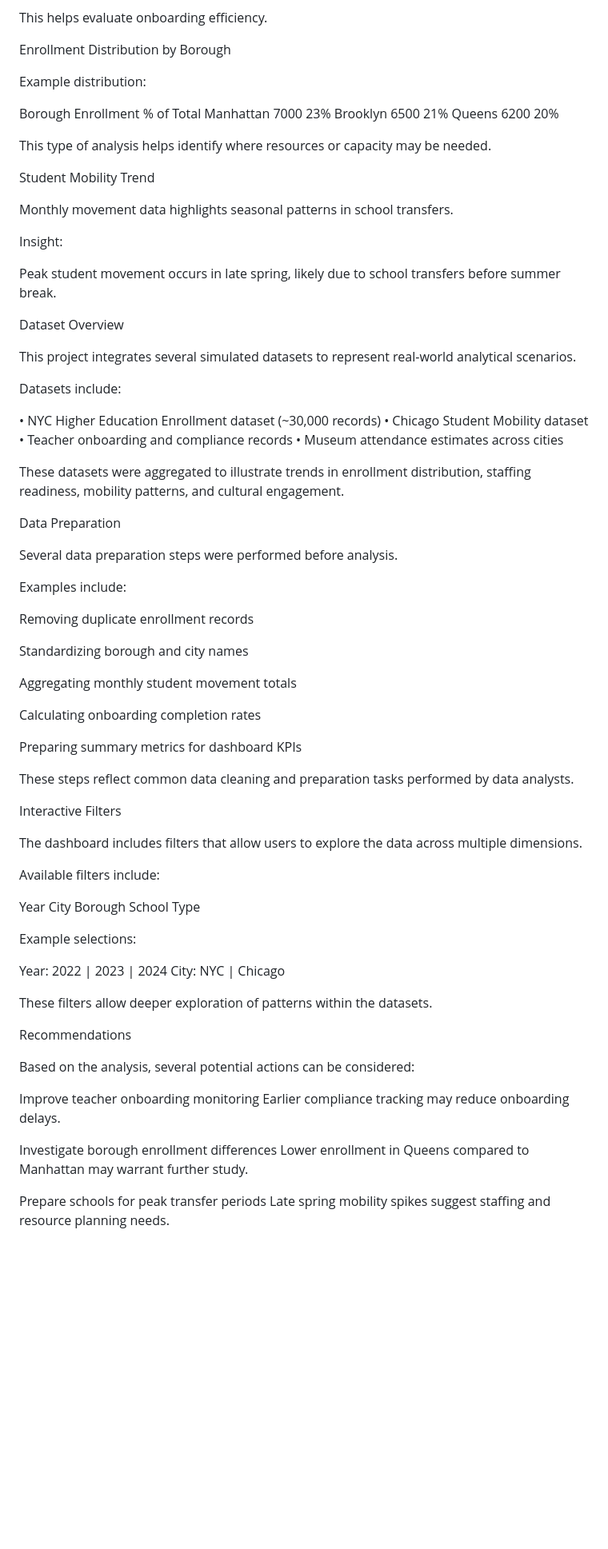
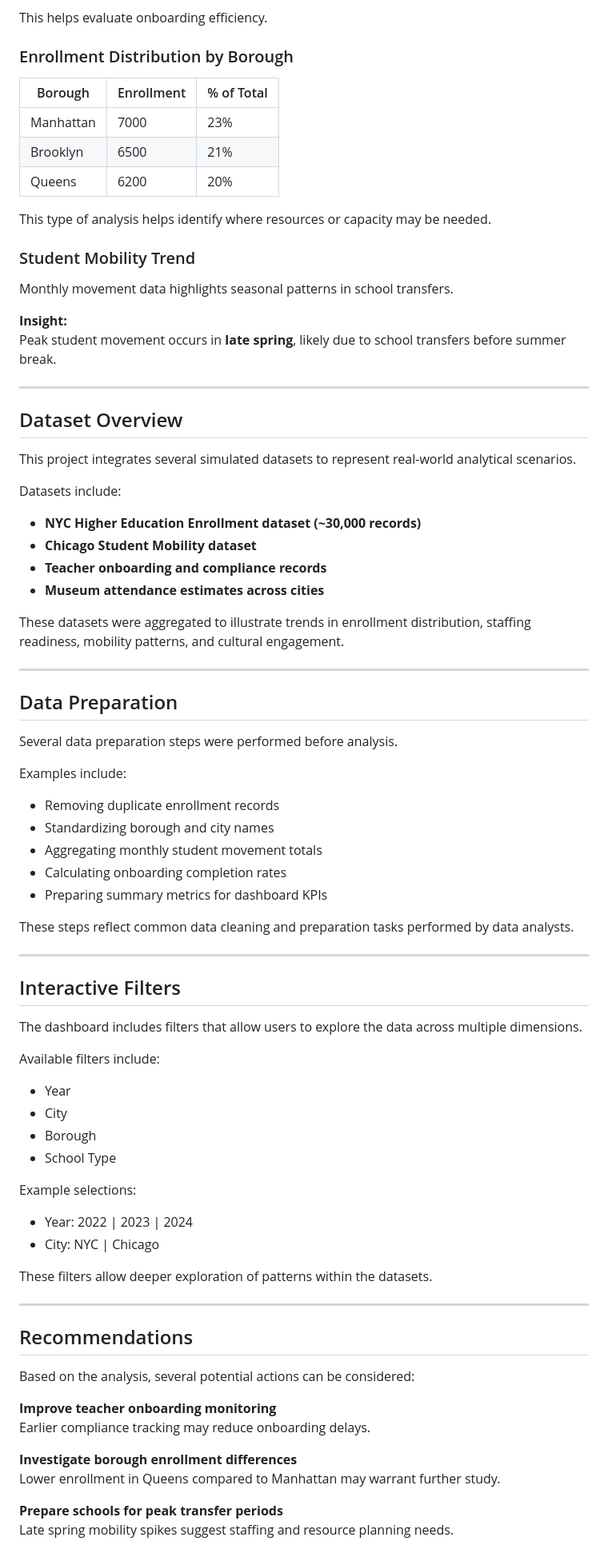
Before and after one commit to amandapacchacommunity/Project1, a Markdown page: README.md, the part around one of its changes. Shown at 80% size. Rendered like a GitHub page; blank space fills up the shorter version.

```diff
--- a/README.md
+++ b/README.md
@@ -71,84 +75,86 @@ Escalated
 
 This helps evaluate onboarding efficiency.
 
-Enrollment Distribution by Borough
+### Enrollment Distribution by Borough
 
-Example distribution:
-
-Borough	Enrollment	% of Total
-Manhattan	7000	23%
-Brooklyn	6500	21%
-Queens	6200	20%
+| Borough | Enrollment | % of Total |
+|-------|-------|-------|
+| Manhattan | 7000 | 23% |
+| Brooklyn | 6500 | 21% |
+| Queens | 6200 | 20% |
 
 This type of analysis helps identify where resources or capacity may be needed.
 
-Student Mobility Trend
+### Student Mobility Trend
 
 Monthly movement data highlights seasonal patterns in school transfers.
 
-Insight:
+**Insight:**
+Peak student movement occurs in **late spring**, likely due to school transfers before summer break.
 
-Peak student movement occurs in late spring, likely due to school transfers before summer break.
+---
 
-Dataset Overview
+## Dataset Overview
 
 This project integrates several simulated datasets to represent real-world analytical scenarios.
 
 Datasets include:
 
-• NYC Higher Education Enrollment dataset (~30,000 records)
-• Chicago Student Mobility dataset
-• Teacher onboarding and compliance records
-• Museum attendance estimates across cities
+- **NYC Higher Education Enrollment dataset (~30,000 records)**
+- **Chicago Student Mobility dataset**
+- **Teacher onboarding and compliance records**
+- **Museum attendance estimates across cities**
 
 These datasets were aggregated to illustrate trends in enrollment distribution, staffing readiness, mobility patterns, and cultural engagement.
 
-Data Preparation
+---
+
+## Data Preparation
 
 Several data preparation steps were performed before analysis.
 
 Examples include:
 
-Removing duplicate enrollment records
-
-Standardizing borough and city names
-
-Aggregating monthly student movement totals
-
-Calculating onboarding completion rates
-
-Preparing summary metrics for dashboard KPIs
+- Removing duplicate enrollment records
+- Standardizing borough and city names
+- Aggregating monthly student movement totals
+- Calculating onboarding completion rates
+- Preparing summary metrics for dashboard KPIs
 
 These steps reflect common data cleaning and preparation tasks performed by data analysts.
 
-Interactive Filters
+---
+
+## Interactive Filters
 
 The dashboard includes filters that allow users to explore the data across multiple dimensions.
 
 Available filters include:
 
-Year
-City
-Borough
-School Type
+- Year
+- City
+- Borough
+- School Type
 
 Example selections:
 
-Year: 2022 | 2023 | 2024
-City: NYC | Chicago
+- Year: 2022 | 2023 | 2024
+- City: NYC | Chicago
 
 These filters allow deeper exploration of patterns within the datasets.
 
-Recommendations
+---
+
+## Recommendations
 
 Based on the analysis, several potential actions can be considered:
 
-Improve teacher onboarding monitoring
+**Improve teacher onboarding monitoring**
 Earlier compliance tracking may reduce onboarding delays.
 
-Investigate borough enrollment differences
+**Investigate borough enrollment differences**
 Lower enrollment in Queens compared to Manhattan may warrant further study.
 
-Prepare schools for peak transfer periods
+**Prepare schools for peak transfer periods**
 Late spring mobility spikes suggest staffing and resource planning needs.
 
```
Also changed, not shown: other parts of README.md (+49 -80 lines).
